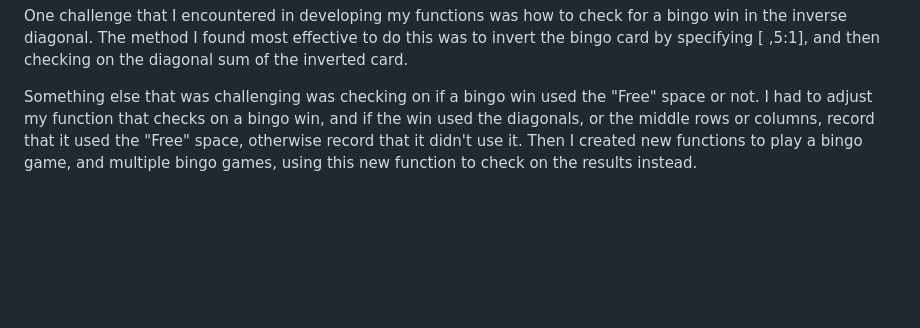
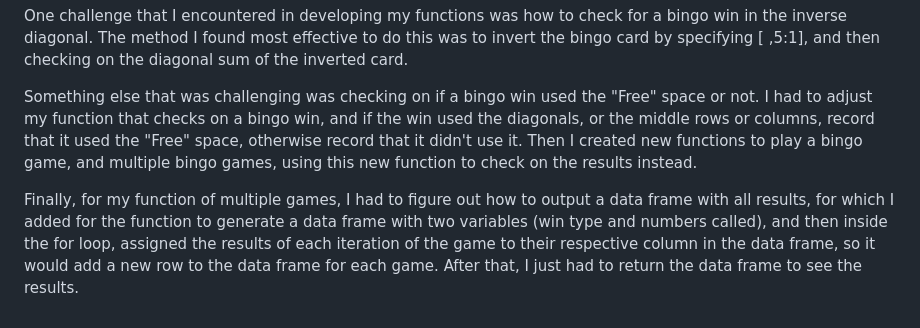
Before and after one commit to Gma326uky/Bingo-Game, a Markdown page: README.md, the part around the change. GitHub-like rendering; blank space fills up the shorter version.

```diff
--- a/README.md
+++ b/README.md
@@ -44,3 +44,5 @@ After realizing that diagonal wins also needed less numbers called on average, I
 One challenge that I encountered in developing my functions was how to check for a bingo win in the inverse diagonal. The method I found most effective to do this was to invert the bingo card by specifying [ ,5:1], and then checking on the diagonal sum of the inverted card.
 
 Something else that was challenging was checking on if a bingo win used the "Free" space or not. I had to adjust my function that checks on a bingo win, and if the win used the diagonals, or the middle rows or columns, record that it used the "Free" space, otherwise record that it didn't use it. Then I created new functions to play a bingo game, and multiple bingo games, using this new function to check on the results instead.
+
+Finally, for my function of multiple games, I had to figure out how to output a data frame with all results, for which I added for the function to generate a data frame with two variables (win type and numbers called), and then inside the for loop, assigned the results of each iteration of the game to their respective column in the data frame, so it would add a new row to the data frame for each game. After that, I just had to return the data frame to see the results.
```
